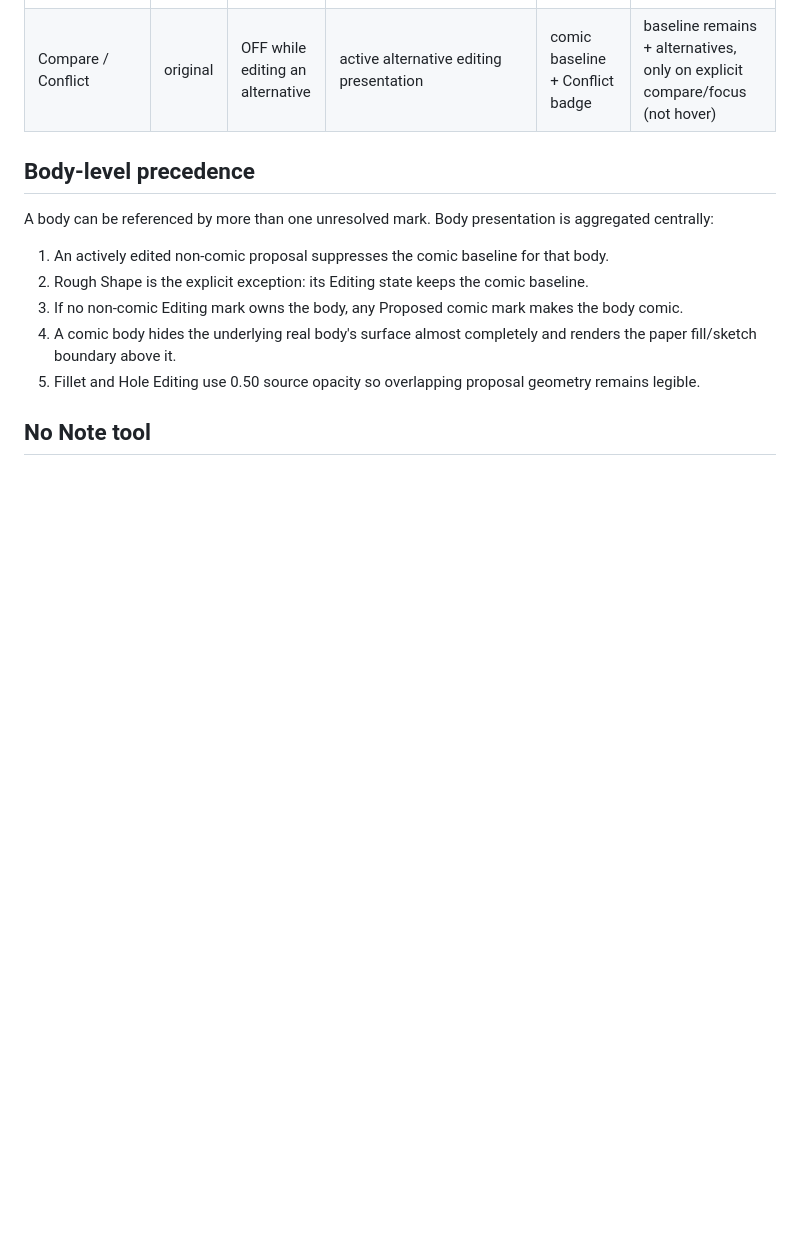
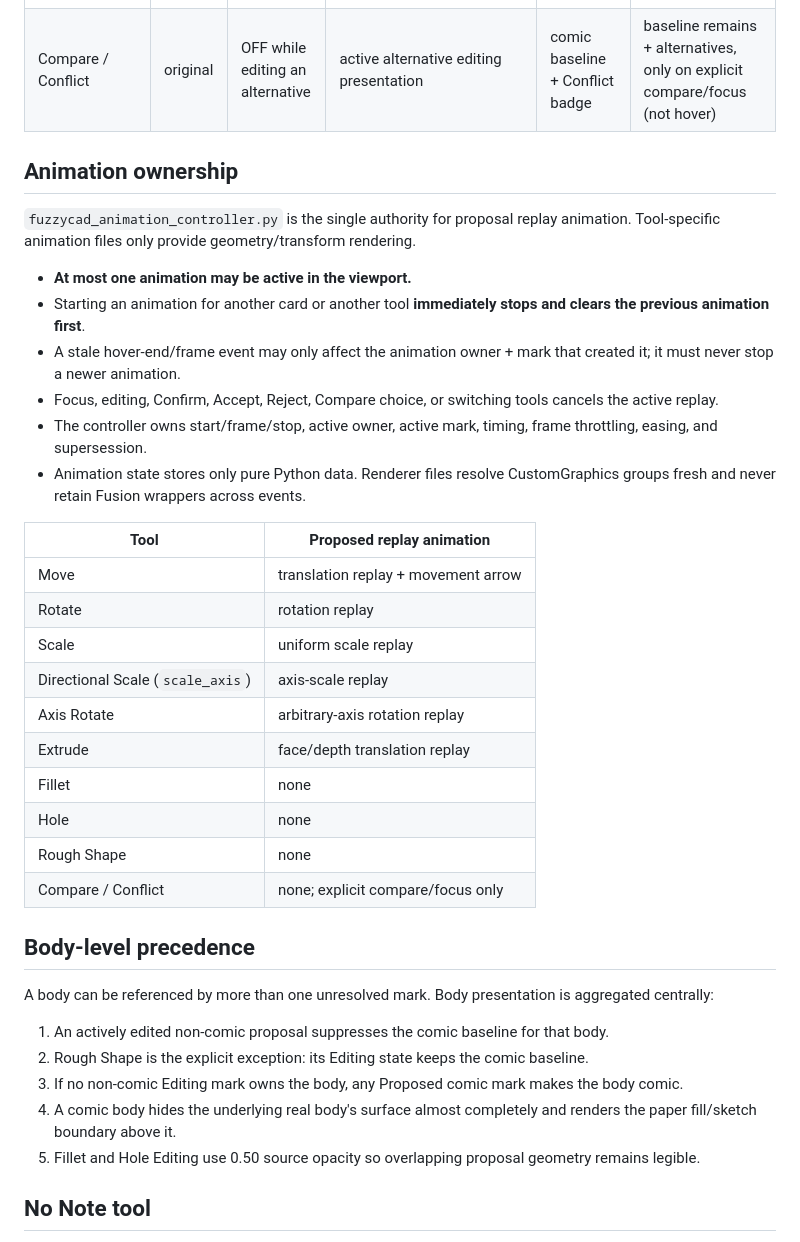
Before and after one commit to Scaffolder666/FuzzyCADfusion360, a Markdown page: FuzzyCAD/visuals/VISUAL_STATE_SPEC.md, the part around the change. GitHub-like rendering; blank space fills up the shorter version.

Commit message:
Document single-owner animation policy

```diff
--- a/FuzzyCAD/visuals/VISUAL_STATE_SPEC.md
+++ b/FuzzyCAD/visuals/VISUAL_STATE_SPEC.md
@@ -34,6 +34,30 @@ This file is the design contract for viewport uncertainty. `fuzzycad_uncertainty
 | Rough Shape | comic-owned | **ON** | comic body remains visible while the rough mark is active | comic baseline | **same as default; no extra detail** |
 | Compare / Conflict | original | OFF while editing an alternative | active alternative editing presentation | comic baseline + Conflict badge | baseline remains + alternatives, only on explicit compare/focus (not hover) |
 
+## Animation ownership
+
+`fuzzycad_animation_controller.py` is the single authority for proposal replay animation. Tool-specific animation files only provide geometry/transform rendering.
+
+- **At most one animation may be active in the viewport.**
+- Starting an animation for another card or another tool **immediately stops and clears the previous animation first**.
+- A stale hover-end/frame event may only affect the animation owner + mark that created it; it must never stop a newer animation.
+- Focus, editing, Confirm, Accept, Reject, Compare choice, or switching tools cancels the active replay.
+- The controller owns start/frame/stop, active owner, active mark, timing, frame throttling, easing, and supersession.
+- Animation state stores only pure Python data. Renderer files resolve CustomGraphics groups fresh and never retain Fusion wrappers across events.
+
+| Tool | Proposed replay animation |
+| --- | --- |
+| Move | translation replay + movement arrow |
+| Rotate | rotation replay |
+| Scale | uniform scale replay |
+| Directional Scale (`scale_axis`) | axis-scale replay |
+| Axis Rotate | arbitrary-axis rotation replay |
+| Extrude | face/depth translation replay |
+| Fillet | none |
+| Hole | none |
+| Rough Shape | none |
+| Compare / Conflict | none; explicit compare/focus only |
+
 ## Body-level precedence
 
 A body can be referenced by more than one unresolved mark. Body presentation is aggregated centrally:
```
